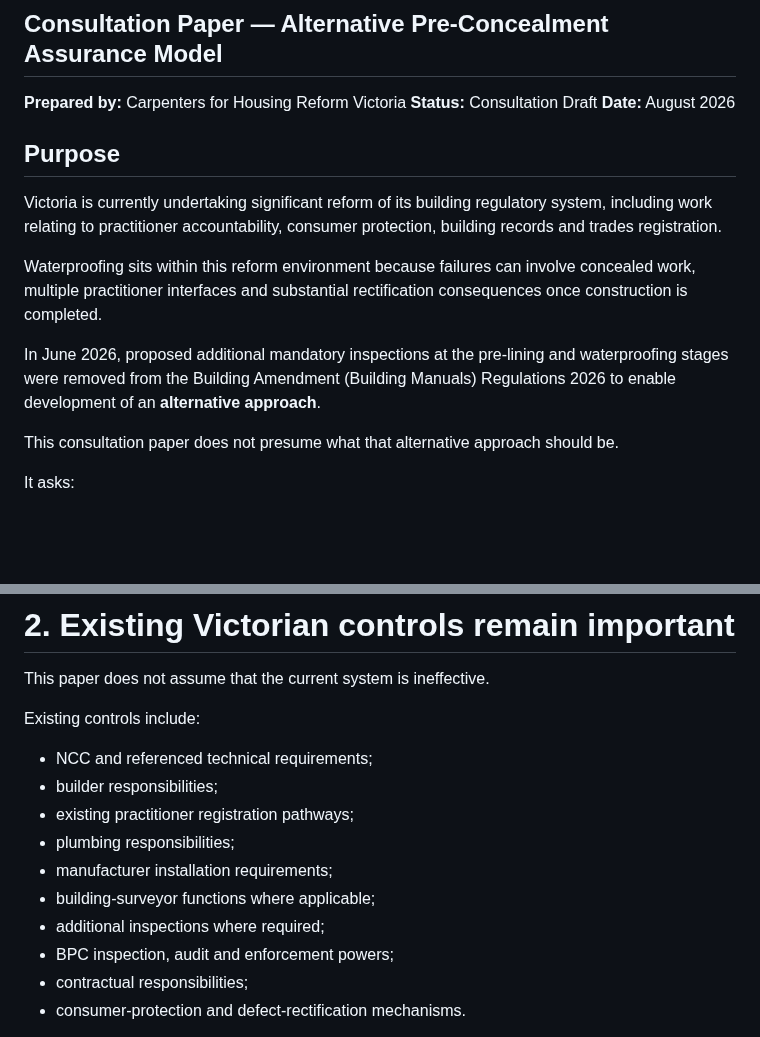
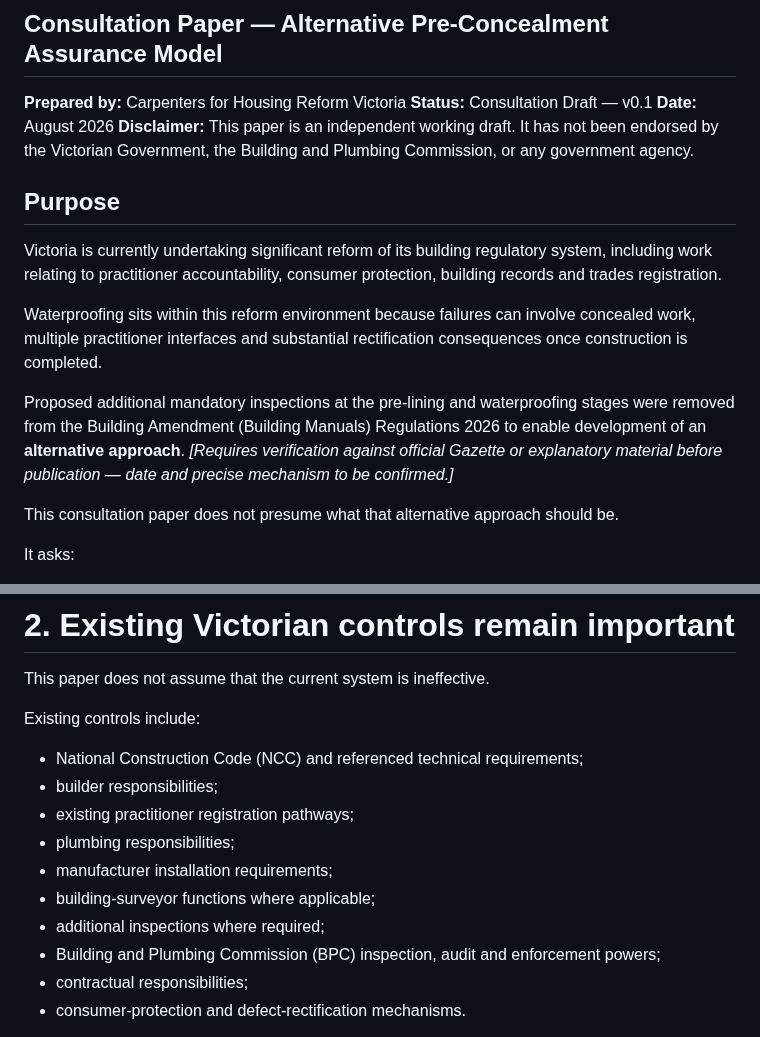
Before and after one commit to dantuffy3-cmyk/carpenters-for-housing-reform, a Markdown page: institute/waterproofing/victorian-waterproofing-assurance-consultation-paper-v0.1.md, 2 parts joined by grey strips. GitHub-like rendering; blank space fills up the shorter version.

Commit message:
Apply QC corrections: disclaimer, unverified claim flag, acronym expansions, state name consistency
Co-authored-by: dantuffy3-cmyk <265672572+dantuffy3-cmyk@users.noreply.github.com>

```diff
--- a/institute/waterproofing/victorian-waterproofing-assurance-consultation-paper-v0.1.md
+++ b/institute/waterproofing/victorian-waterproofing-assurance-consultation-paper-v0.1.md
@@ -3,8 +3,9 @@
 ## Consultation Paper — Alternative Pre-Concealment Assurance Model
 
 **Prepared by:** Carpenters for Housing Reform Victoria
-**Status:** Consultation Draft
+**Status:** Consultation Draft — v0.1
 **Date:** August 2026
+**Disclaimer:** This paper is an independent working draft. It has not been endorsed by the Victorian Government, the Building and Plumbing Commission, or any government agency.
 
 ## Purpose
 
@@ -12,7 +13,7 @@ Victoria is currently undertaking significant reform of its building regulatory
 
 Waterproofing sits within this reform environment because failures can involve concealed work, multiple practitioner interfaces and substantial rectification consequences once construction is completed.
 
-In June 2026, proposed additional mandatory inspections at the pre-lining and waterproofing stages were removed from the Building Amendment (Building Manuals) Regulations 2026 to enable development of an **alternative approach**.
+Proposed additional mandatory inspections at the pre-lining and waterproofing stages were removed from the Building Amendment (Building Manuals) Regulations 2026 to enable development of an **alternative approach**. *[Requires verification against official Gazette or explanatory material before publication — date and precise mechanism to be confirmed.]*
 
 This consultation paper does not presume what that alternative approach should be.
 
@@ -70,14 +71,14 @@ This paper does not assume that the current system is ineffective.
 
 Existing controls include:
 
-* NCC and referenced technical requirements;
+* National Construction Code (NCC) and referenced technical requirements;
 * builder responsibilities;
 * existing practitioner registration pathways;
 * plumbing responsibilities;
 * manufacturer installation requirements;
 * building-surveyor functions where applicable;
 * additional inspections where required;
-* BPC inspection, audit and enforcement powers;
+* Building and Plumbing Commission (BPC) inspection, audit and enforcement powers;
 * contractual responsibilities;
 * consumer-protection and defect-rectification mechanisms.
 
```
Also changed, not shown: other parts of institute/waterproofing/victorian-waterproofing-assurance-consultation-paper-v0.1.md (+1 -1 lines).
